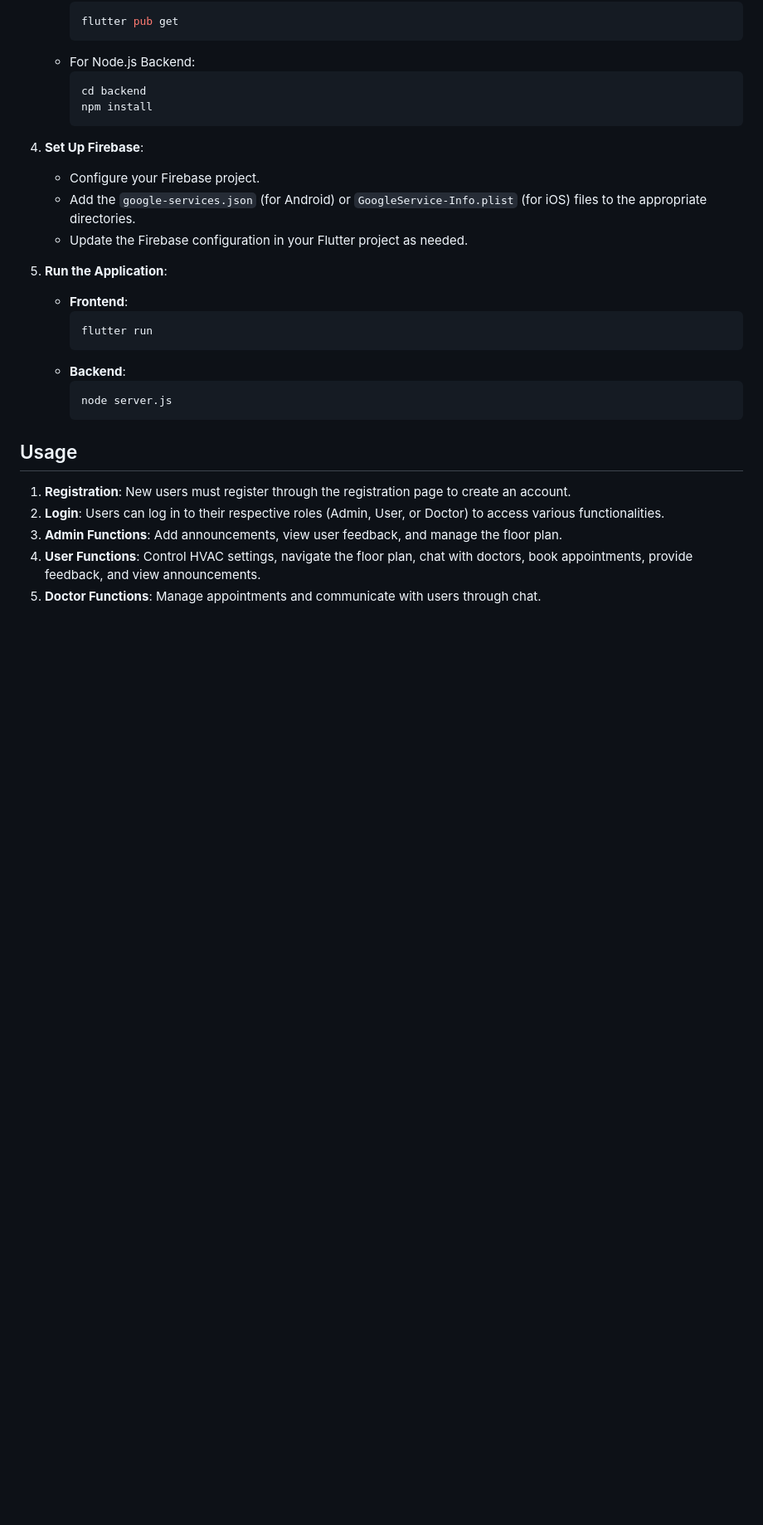
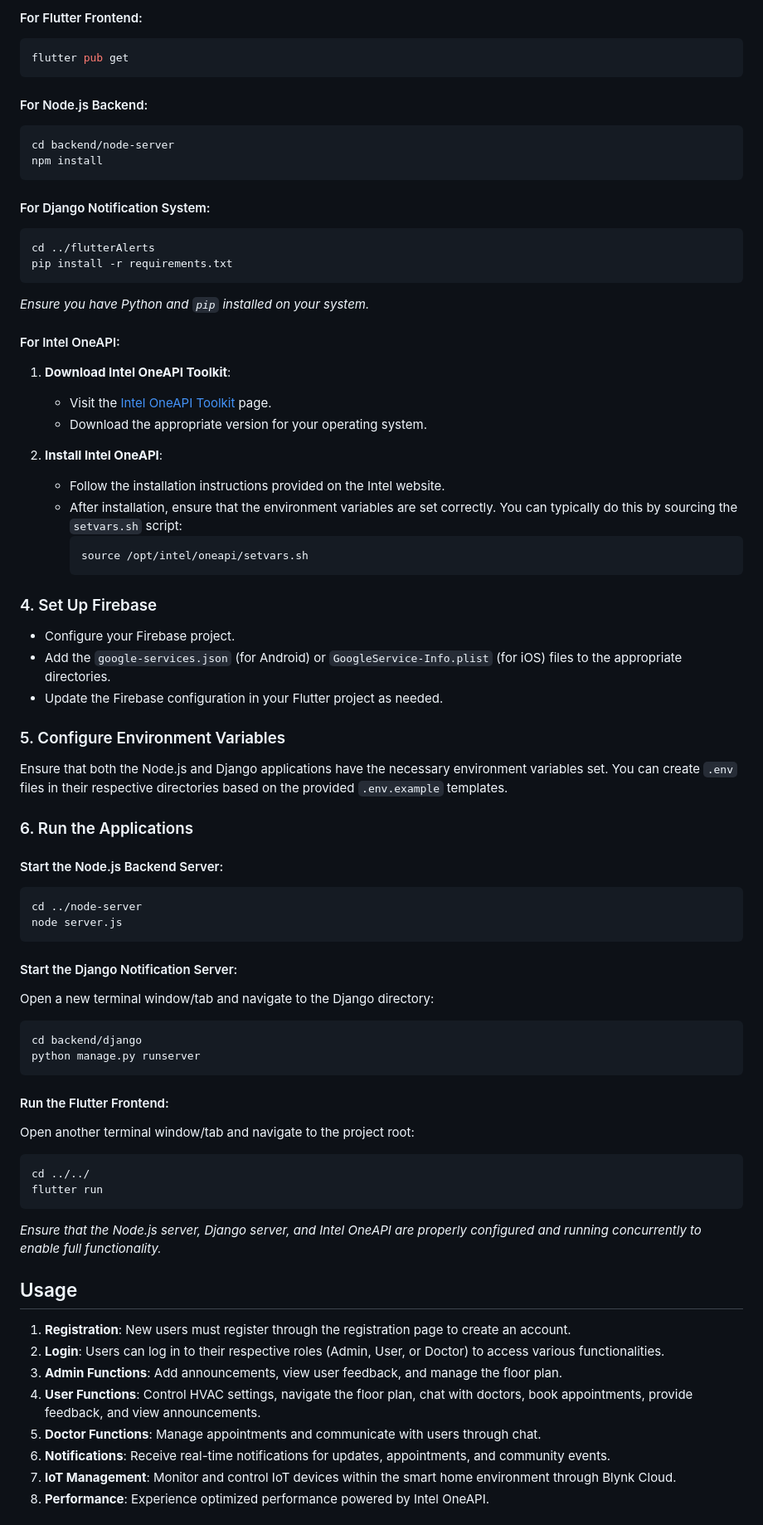
Before and after one commit to dxxpx/SmartHealth, a Markdown page: README.md, the part around one of its changes. Shown at 83% size. Drawn GitHub-style; blank space fills up the shorter version.

````diff
--- a/README.md
+++ b/README.md
@@ -56,25 +73,64 @@ The Doctor section provides specific functionalities for effective healthcare ma
+#### For Flutter Frontend:
+```sh
+flutter pub get
+```
+
+#### For Node.js Backend:
+```sh
+cd backend/node-server
+npm install
+```
+
+#### For Django Notification System:
+```sh
+cd ../flutterAlerts
+pip install -r requirements.txt
+```
+*Ensure you have Python and `pip` installed on your system.*
+
+#### For Intel OneAPI:
+1. **Download Intel OneAPI Toolkit**:
+   - Visit the [Intel OneAPI Toolkit](https://software.intel.com/content/www/us/en/develop/tools/oneapi.html) page.
+   - Download the appropriate version for your operating system.
+
+2. **Install Intel OneAPI**:
+   - Follow the installation instructions provided on the Intel website.
+   - After installation, ensure that the environment variables are set correctly. You can typically do this by sourcing the `setvars.sh` script:
      ```sh
-     flutter pub get
+     source /opt/intel/oneapi/setvars.sh
      ```
-   - For Node.js Backend:
-     ```sh
-     cd backend
-     npm install
-     ```
-4. **Set Up Firebase**:
-   - Configure your Firebase project.
-   - Add the `google-services.json` (for Android) or `GoogleService-Info.plist` (for iOS) files to the appropriate directories.
-   - Update the Firebase configuration in your Flutter project as needed.
 
-5. **Run the Application**:
-   - **Frontend**:
-     ```sh
-     flutter run
-     ```
-   - **Backend**:
-     ```sh
-     node server.js
-     ```
+### 4. Set Up Firebase
+- Configure your Firebase project.
+- Add the `google-services.json` (for Android) or `GoogleService-Info.plist` (for iOS) files to the appropriate directories.
+- Update the Firebase configuration in your Flutter project as needed.
+
+### 5. Configure Environment Variables
+Ensure that both the Node.js and Django applications have the necessary environment variables set. You can create `.env` files in their respective directories based on the provided `.env.example` templates.
+
+### 6. Run the Applications
+
+#### Start the Node.js Backend Server:
+```sh
+cd ../node-server
+node server.js
+```
+
+#### Start the Django Notification Server:
+Open a new terminal window/tab and navigate to the Django directory:
+```sh
+cd backend/django
+python manage.py runserver
+```
+
+#### Run the Flutter Frontend:
+Open another terminal window/tab and navigate to the project root:
+```sh
+cd ../../
+flutter run
+```
+
+*Ensure that the Node.js server, Django server, and Intel OneAPI are properly configured and running concurrently to enable full functionality.*
 
 ## Usage
 1. **Registration**: New users must register through the registration page to create an account.
@@ -82,4 +138,7 @@ The Doctor section provides specific functionalities for effective healthcare ma
 3. **Admin Functions**: Add announcements, view user feedback, and manage the floor plan.
 4. **User Functions**: Control HVAC settings, navigate the floor plan, chat with doctors, book appointments, provide feedback, and view announcements.
 5. **Doctor Functions**: Manage appointments and communicate with users through chat.
+6. **Notifications**: Receive real-time notifications for updates, appointments, and community events.
+7. **IoT Management**: Monitor and control IoT devices within the smart home environment through Blynk Cloud.
+8. **Performance**: Experience optimized performance powered by Intel OneAPI.
 
````
Also changed, not shown: other parts of README.md (+66 -18 lines).
